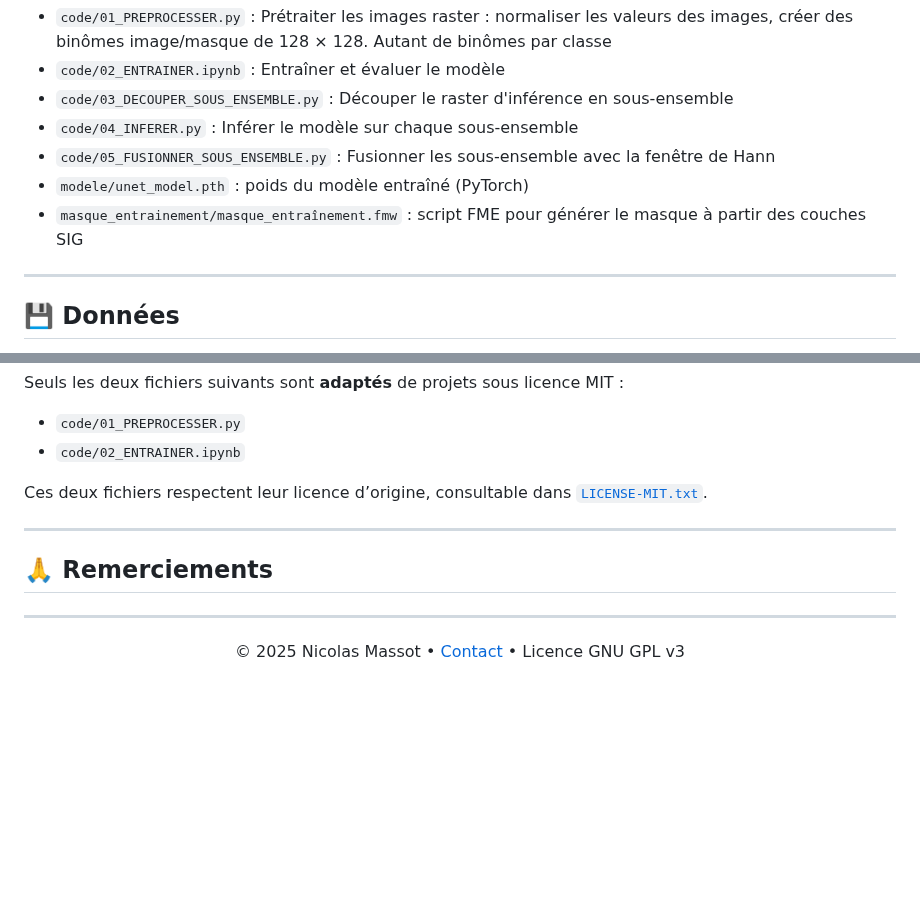
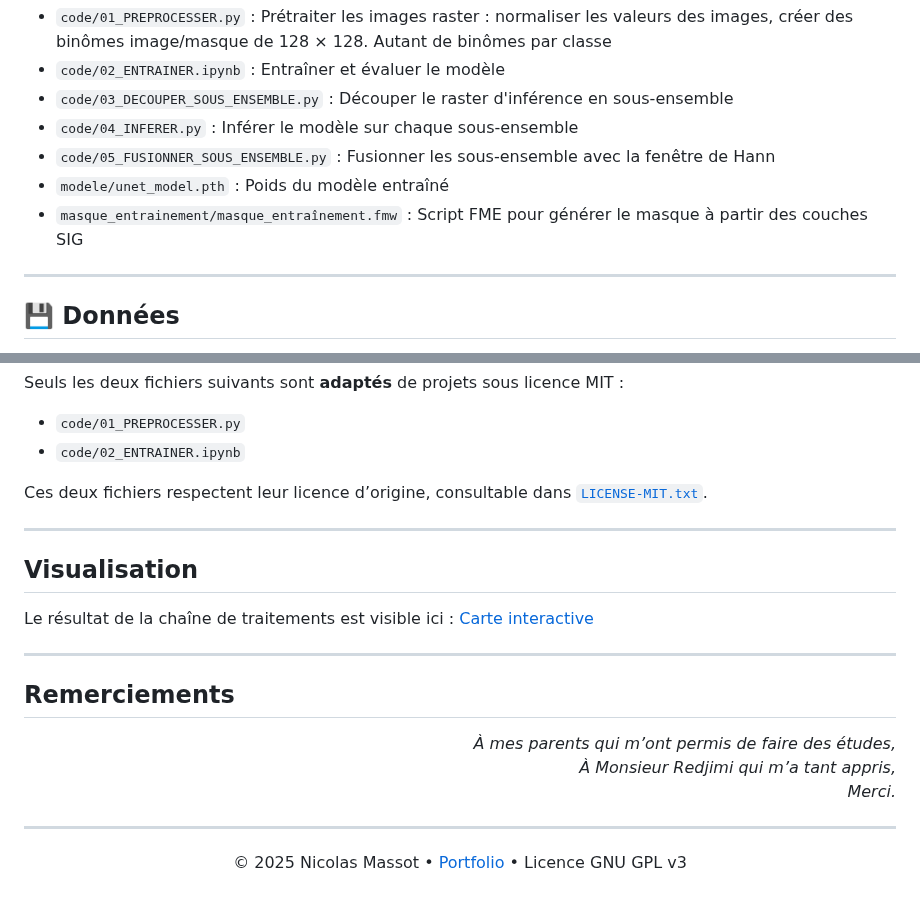
Before and after one commit to Mercatorien/MEMOIRE_MASSOT, a Markdown page: README.md, 2 parts joined by grey strips. Drawn GitHub-style; blank space fills up the shorter version.

```diff
--- a/README.md
+++ b/README.md
@@ -35,8 +36,8 @@ Tout le code Python et les notebooks sont regroupés dans le dossier `code/` :
 - `code/03_DECOUPER_SOUS_ENSEMBLE.py` : Découper le raster d'inférence en sous-ensemble
 - `code/04_INFERER.py` : Inférer le modèle sur chaque sous-ensemble
 - `code/05_FUSIONNER_SOUS_ENSEMBLE.py` : Fusionner les sous-ensemble avec la fenêtre de Hann
-- `modele/unet_model.pth` : poids du modèle entraîné (PyTorch)
-- `masque_entrainement/masque_entraînement.fmw` : script FME pour générer le masque à partir des couches SIG
+- `modele/unet_model.pth` : Poids du modèle entraîné
+- `masque_entrainement/masque_entraînement.fmw` : Script FME pour générer le masque à partir des couches SIG
 
 ---
 
@@ -59,11 +60,22 @@ Ces deux fichiers respectent leur licence d’origine, consultable dans [`LICENS
 
 ---
 
-## 🙏 Remerciements
 
+## Visualisation
+
+Le résultat de la chaîne de traitements est visible ici : <a href="https://mercatorien.github.io/MEMOIRE_MASSOT/">Carte interactive</a>
+
+---
+
+
+## Remerciements
+
+<p align="right"><em>À mes parents qui m’ont permis de faire des études, <br>
+À Monsieur Redjimi qui m’a tant appris,<br>
+Merci.</em></p>
 
 
 <hr>
 <p align="center">
-  © 2025 Nicolas Massot • <a href="https://nicolasmassot.fr">Contact</a> • Licence GNU GPL v3
+  © 2025 Nicolas Massot • <a href="https://nicolasmassot.fr">Portfolio</a> • Licence GNU GPL v3
 </p>
```
Also changed, not shown: other parts of README.md (+2 -1 lines).
